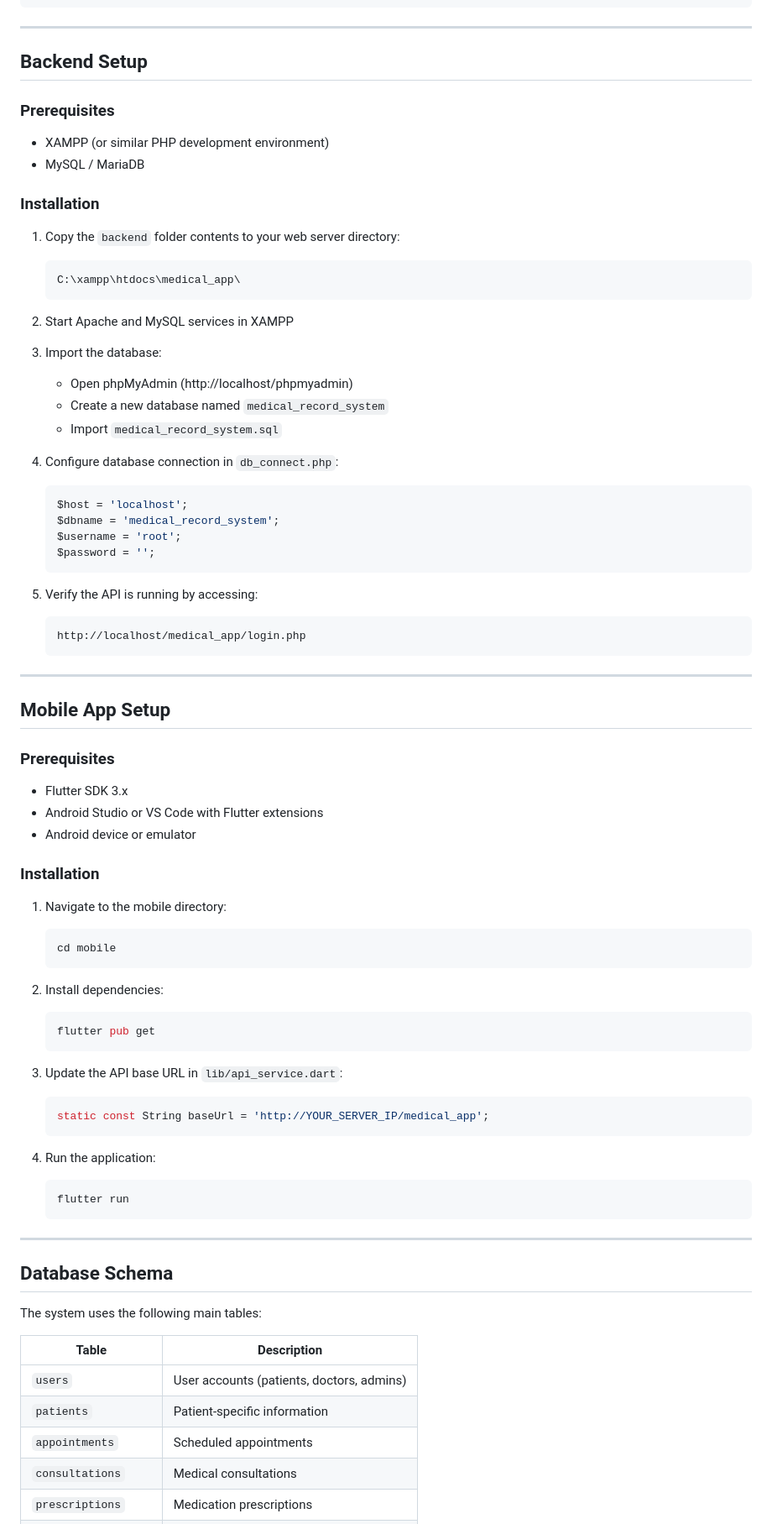
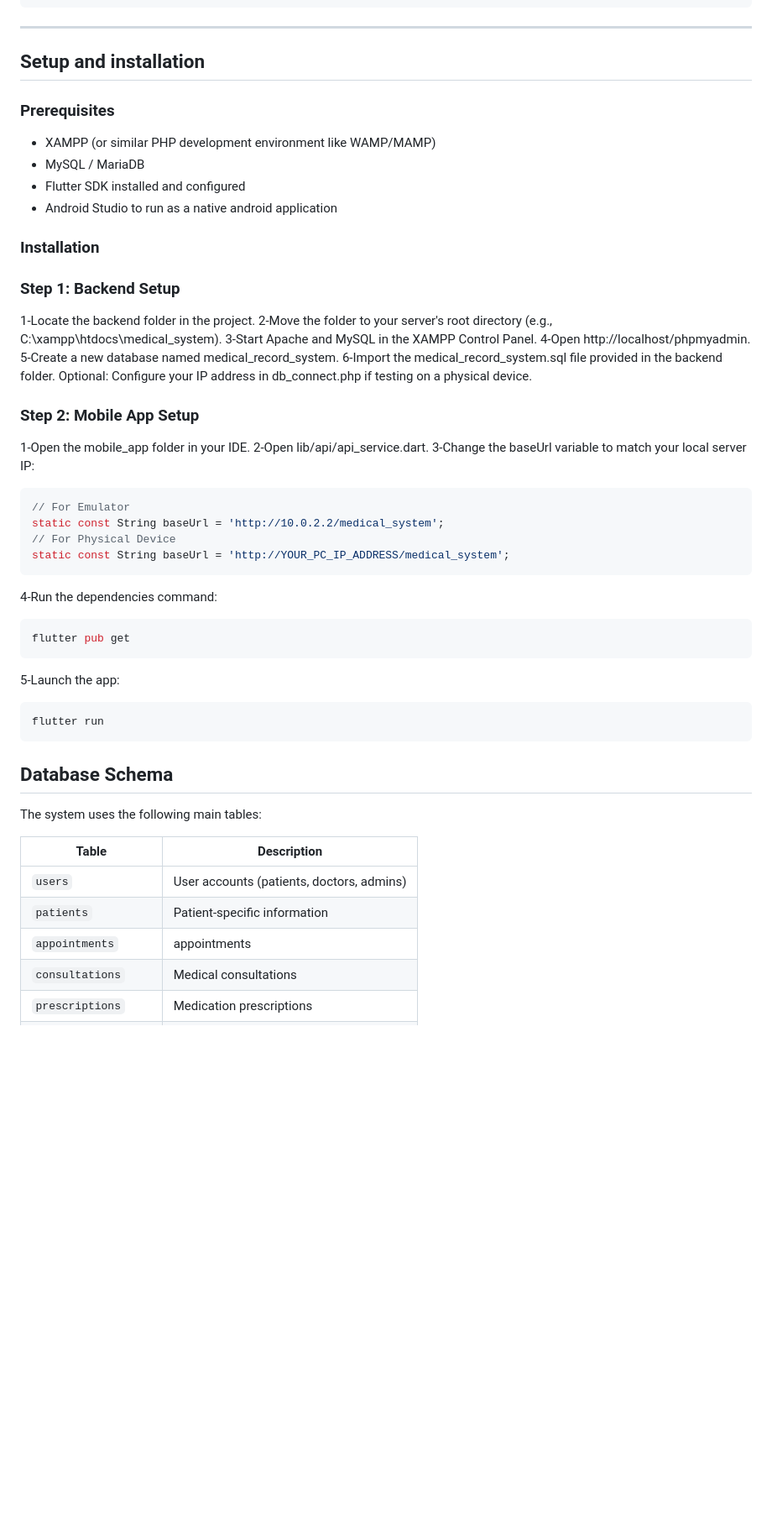
Before and after one commit to DzDev24/Medical-Record-Management-System, a Markdown page: README.md, the part around one of its changes. Shown at 84% size. GitHub-like rendering; blank space fills up the shorter version.

````diff
--- a/README.md
+++ b/README.md
@@ -127,71 +140,44 @@ medical-app/
 
 ---
 
-## Backend Setup
+## Setup and installation
 
 ### Prerequisites
-- XAMPP (or similar PHP development environment)
+- XAMPP (or similar PHP development environment like WAMP/MAMP)
 - MySQL / MariaDB
+- Flutter SDK installed and configured
+- Android Studio to run as a native android application
 
 ### Installation
 
-1. Copy the `backend` folder contents to your web server directory:
+### Step 1: Backend Setup
+1-Locate the backend folder in the project.
+2-Move the folder to your server's root directory (e.g., C:\xampp\htdocs\medical_system).
+3-Start Apache and MySQL in the XAMPP Control Panel.
+4-Open http://localhost/phpmyadmin.
+5-Create a new database named medical_record_system.
+6-Import the medical_record_system.sql file provided in the backend folder.
+Optional: Configure your IP address in db_connect.php if testing on a physical device.
+
+### Step 2: Mobile App Setup
+1-Open the mobile_app folder in your IDE.
+2-Open lib/api/api_service.dart.
+3-Change the baseUrl variable to match your local server IP:
+
+```dart
+// For Emulator
+static const String baseUrl = 'http://10.0.2.2/medical_system';
+// For Physical Device
+static const String baseUrl = 'http://YOUR_PC_IP_ADDRESS/medical_system';
    ```
-   C:\xampp\htdocs\medical_app\
+4-Run the dependencies command:
+```bash
+flutter pub get
    ```
-
-2. Start Apache and MySQL services in XAMPP
-
-3. Import the database:
-   - Open phpMyAdmin (http://localhost/phpmyadmin)
-   - Create a new database named `medical_record_system`
-   - Import `medical_record_system.sql`
-
-4. Configure database connection in `db_connect.php`:
-   ```php
-   $host = 'localhost';
-   $dbname = 'medical_record_system';
-   $username = 'root';
-   $password = '';
+5-Launch the app:
+```bash
+flutter run
    ```
-
-5. Verify the API is running by accessing:
-   ```
-   http://localhost/medical_app/login.php
-   ```
-
----
-
-## Mobile App Setup
-
-### Prerequisites
-- Flutter SDK 3.x
-- Android Studio or VS Code with Flutter extensions
-- Android device or emulator
-
-### Installation
-
-1. Navigate to the mobile directory:
-   ```bash
-   cd mobile
-   ```
-
-2. Install dependencies:
-   ```bash
-   flutter pub get
-   ```
-
-3. Update the API base URL in `lib/api_service.dart`:
-   ```dart
-   static const String baseUrl = 'http://YOUR_SERVER_IP/medical_app';
-   ```
-
-4. Run the application:
-   ```bash
-   flutter run
-   ```
-
----
 
 ## Database Schema
 
@@ -201,7 +187,7 @@ The system uses the following main tables:
 |-------|-------------|
 | `users` | User accounts (patients, doctors, admins) |
 | `patients` | Patient-specific information |
-| `appointments` | Scheduled appointments |
+| `appointments` | appointments |
 | `consultations` | Medical consultations |
 | `prescriptions` | Medication prescriptions |
 | `lab_results` | Laboratory test results |
````
Also changed, not shown: other parts of README.md (+35 -31 lines).
